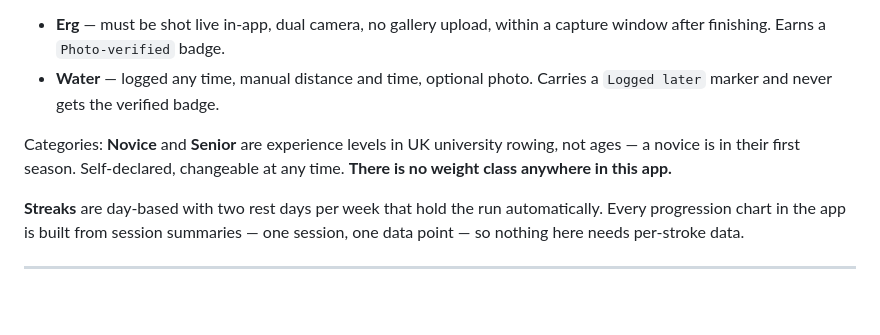
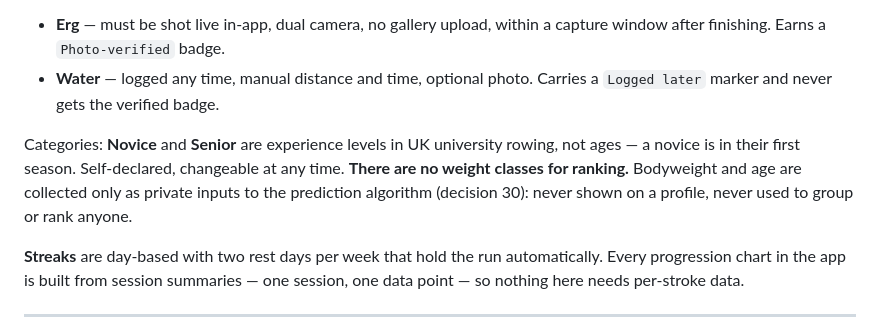
Before and after one commit to Piero700/rowing-pals, a Markdown page: docs/design-brief.md, the part around the change. GitHub-like rendering; blank space fills up the shorter version.

Commit message:
Decision 30: weight and age are private algorithm inputs; no weight classes in rankings
Replaces the design brief's "no weight class anywhere". Weight-adjusted and age-graded
scores are not shown; the Population Estimate stays off until its seed values are fitted.

Co-Authored-By: Claude Opus 5.5 <noreply@anthropic.com>

```diff
--- a/docs/design-brief.md
+++ b/docs/design-brief.md
@@ -84,7 +84,7 @@ Session types:
 - **Erg** — must be shot live in-app, dual camera, no gallery upload, within a capture window after finishing. Earns a `Photo-verified` badge.
 - **Water** — logged any time, manual distance and time, optional photo. Carries a `Logged later` marker and never gets the verified badge.
 
-Categories: **Novice** and **Senior** are experience levels in UK university rowing, not ages — a novice is in their first season. Self-declared, changeable at any time. **There is no weight class anywhere in this app.**
+Categories: **Novice** and **Senior** are experience levels in UK university rowing, not ages — a novice is in their first season. Self-declared, changeable at any time. **There are no weight classes for ranking.** Bodyweight and age are collected only as private inputs to the prediction algorithm (decision 30): never shown on a profile, never used to group or rank anyone.
 
 **Streaks** are day-based with two rest days per week that hold the run automatically. Every progression chart in the app is built from session summaries — one session, one data point — so nothing here needs per-stroke data.
 
```
Also changed, not shown: docs/design/v2-decisions.md (+1 -0 lines).
